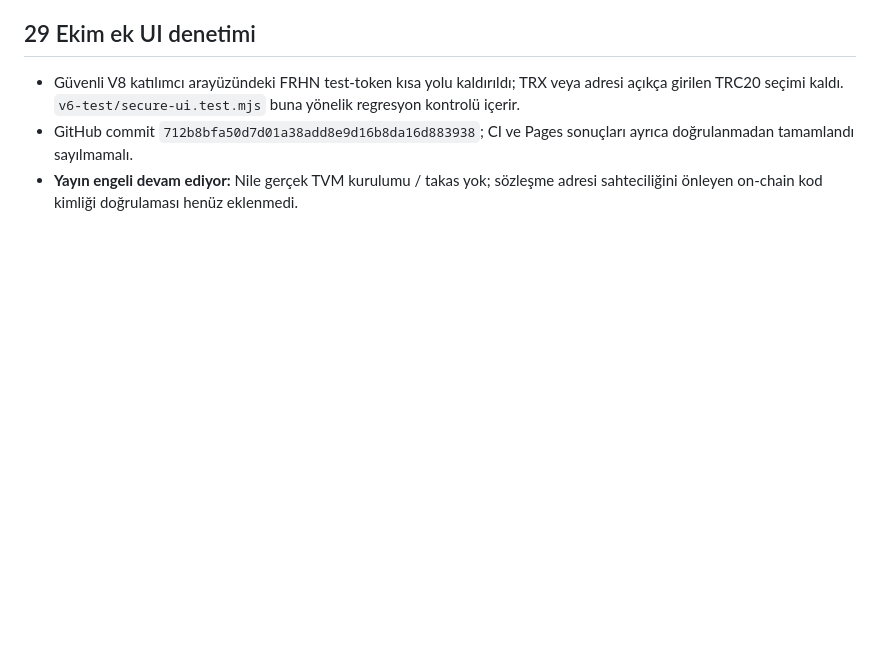
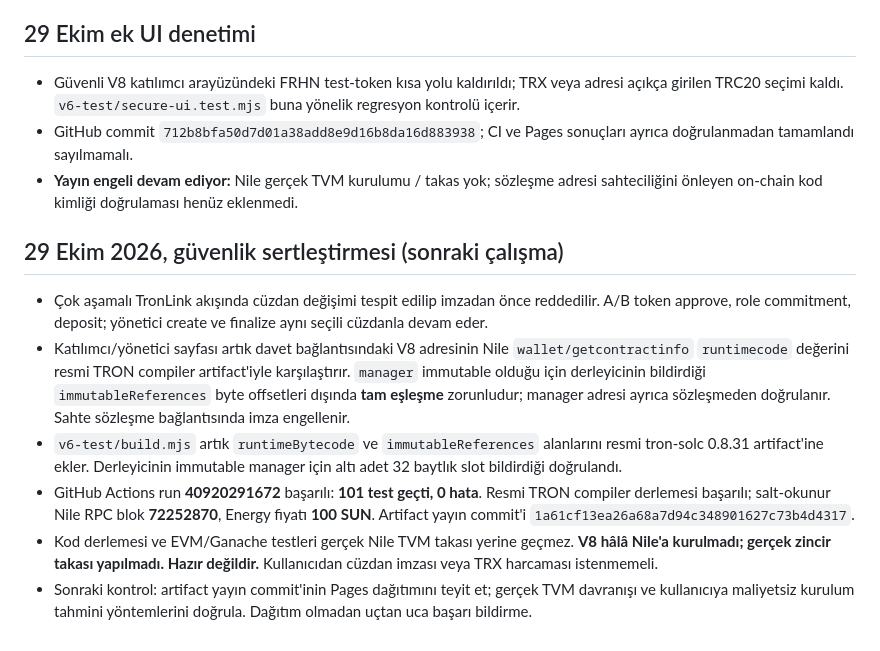
Before and after one commit to lefkosagirne1-oss/tron-takas-v3-test, a Markdown page: V8-RELEASE-GATE.md, the part around the change. Drawn GitHub-style; blank space fills up the shorter version.

Commit message:
docs(v8): record wallet pinning, runtime verification and 101 passing tests

```diff
--- a/V8-RELEASE-GATE.md
+++ b/V8-RELEASE-GATE.md
@@ -28,3 +28,12 @@ CI testlerinin ve GitHub Pages'in başarılı olduğunu doğrula; resmi artifact
 - Güvenli V8 katılımcı arayüzündeki FRHN test-token kısa yolu kaldırıldı; TRX veya adresi açıkça girilen TRC20 seçimi kaldı. `v6-test/secure-ui.test.mjs` buna yönelik regresyon kontrolü içerir.
 - GitHub commit `712b8bfa50d7d01a38add8e9d16b8da16d883938`; CI ve Pages sonuçları ayrıca doğrulanmadan tamamlandı sayılmamalı.
 - **Yayın engeli devam ediyor:** Nile gerçek TVM kurulumu / takas yok; sözleşme adresi sahteciliğini önleyen on-chain kod kimliği doğrulaması henüz eklenmedi.
+
+## 29 Ekim 2026, güvenlik sertleştirmesi (sonraki çalışma)
+
+- Çok aşamalı TronLink akışında cüzdan değişimi tespit edilip imzadan önce reddedilir. A/B token approve, role commitment, deposit; yönetici create ve finalize aynı seçili cüzdanla devam eder.
+- Katılımcı/yönetici sayfası artık davet bağlantısındaki V8 adresinin Nile `wallet/getcontractinfo` `runtimecode` değerini resmi TRON compiler artifact'iyle karşılaştırır. `manager` immutable olduğu için derleyicinin bildirdiği `immutableReferences` byte offsetleri dışında **tam eşleşme** zorunludur; manager adresi ayrıca sözleşmeden doğrulanır. Sahte sözleşme bağlantısında imza engellenir.
+- `v6-test/build.mjs` artık `runtimeBytecode` ve `immutableReferences` alanlarını resmi tron-solc 0.8.31 artifact'ine ekler. Derleyicinin immutable manager için altı adet 32 baytlık slot bildirdiği doğrulandı.
+- GitHub Actions run **40920291672** başarılı: **101 test geçti, 0 hata**. Resmi TRON compiler derlemesi başarılı; salt-okunur Nile RPC blok **72252870**, Energy fiyatı **100 SUN**. Artifact yayın commit'i `1a61cf13ea26a68a7d94c348901627c73b4d4317`.
+- Kod derlemesi ve EVM/Ganache testleri gerçek Nile TVM takası yerine geçmez. **V8 hâlâ Nile'a kurulmadı; gerçek zincir takası yapılmadı. Hazır değildir.** Kullanıcıdan cüzdan imzası veya TRX harcaması istenmemeli.
+- Sonraki kontrol: artifact yayın commit'inin Pages dağıtımını teyit et; gerçek TVM davranışı ve kullanıcıya maliyetsiz kurulum tahmini yöntemlerini doğrula. Dağıtım olmadan uçtan uca başarı bildirme.
```
